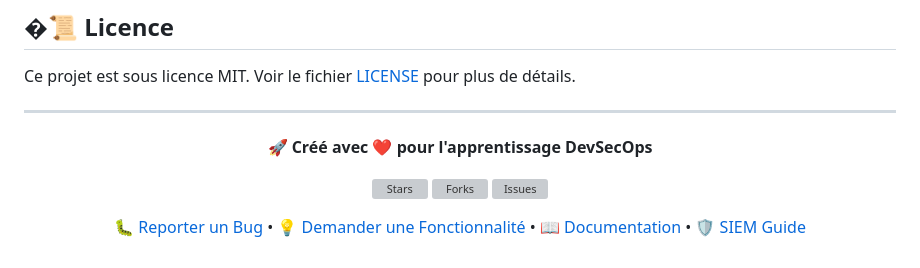
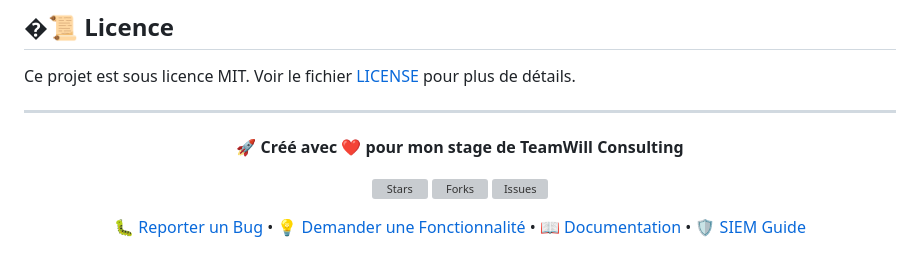
Before and after one commit to Jev1337/Sample-DevSecOps, a Markdown page: README.md, the part around the change. Rendered like a GitHub page; grey boxes are pictures that could not be loaded.

Commit message:
Update project purpose in README
Changed the project description to indicate it was created for an internship at TeamWill Consulting instead of for DevSecOps learning.

```diff
--- a/README.md
+++ b/README.md
@@ -819,7 +819,7 @@ Ce projet est sous licence MIT. Voir le fichier [LICENSE](LICENSE) pour plus de
 
 <div align="center">
 
-**🚀 Créé avec ❤️ pour l'apprentissage DevSecOps**
+**🚀 Créé avec ❤️ pour mon stage de TeamWill Consulting**
 
 [![Stars](https://img.shields.io/github/stars/Jev1337/Sample-DevSecOps?style=social)](https://github.com/Jev1337/Sample-DevSecOps)
 [![Forks](https://img.shields.io/github/forks/Jev1337/Sample-DevSecOps?style=social)](https://github.com/Jev1337/Sample-DevSecOps)
```
